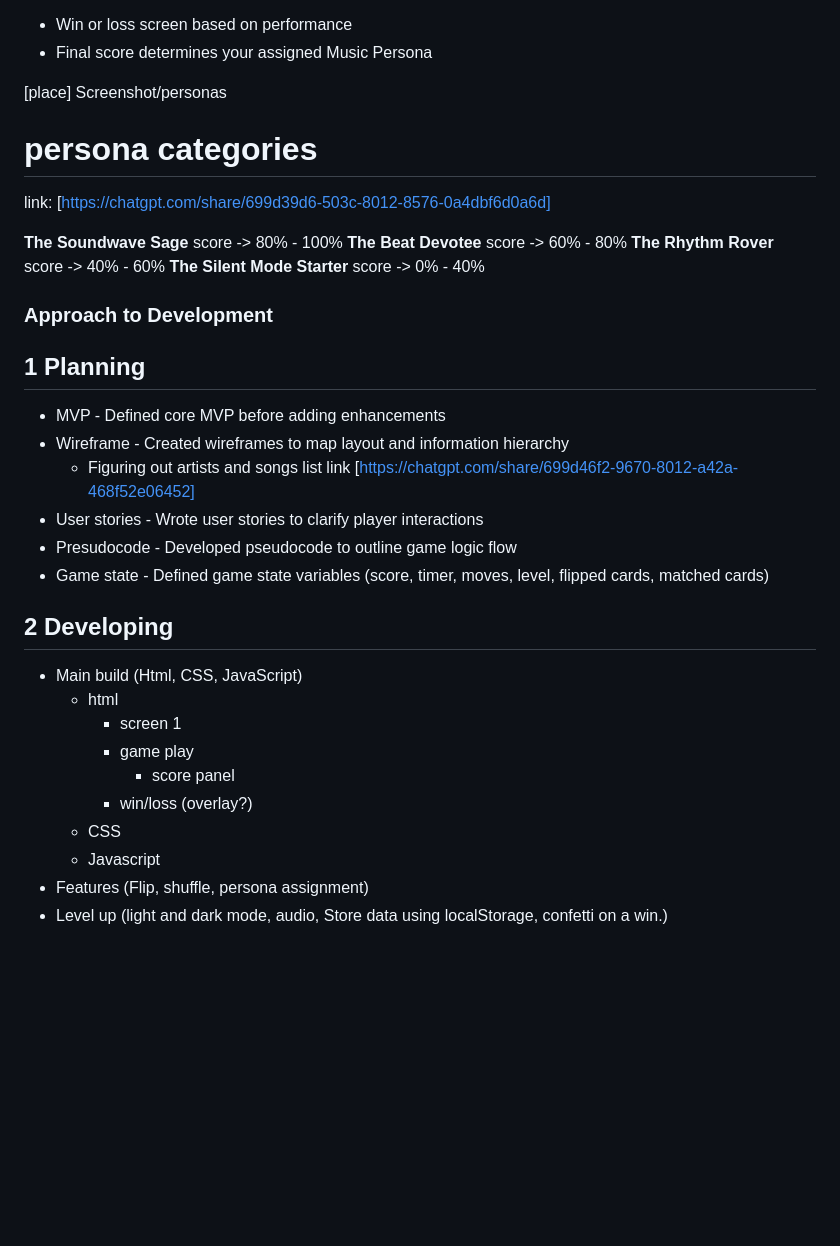
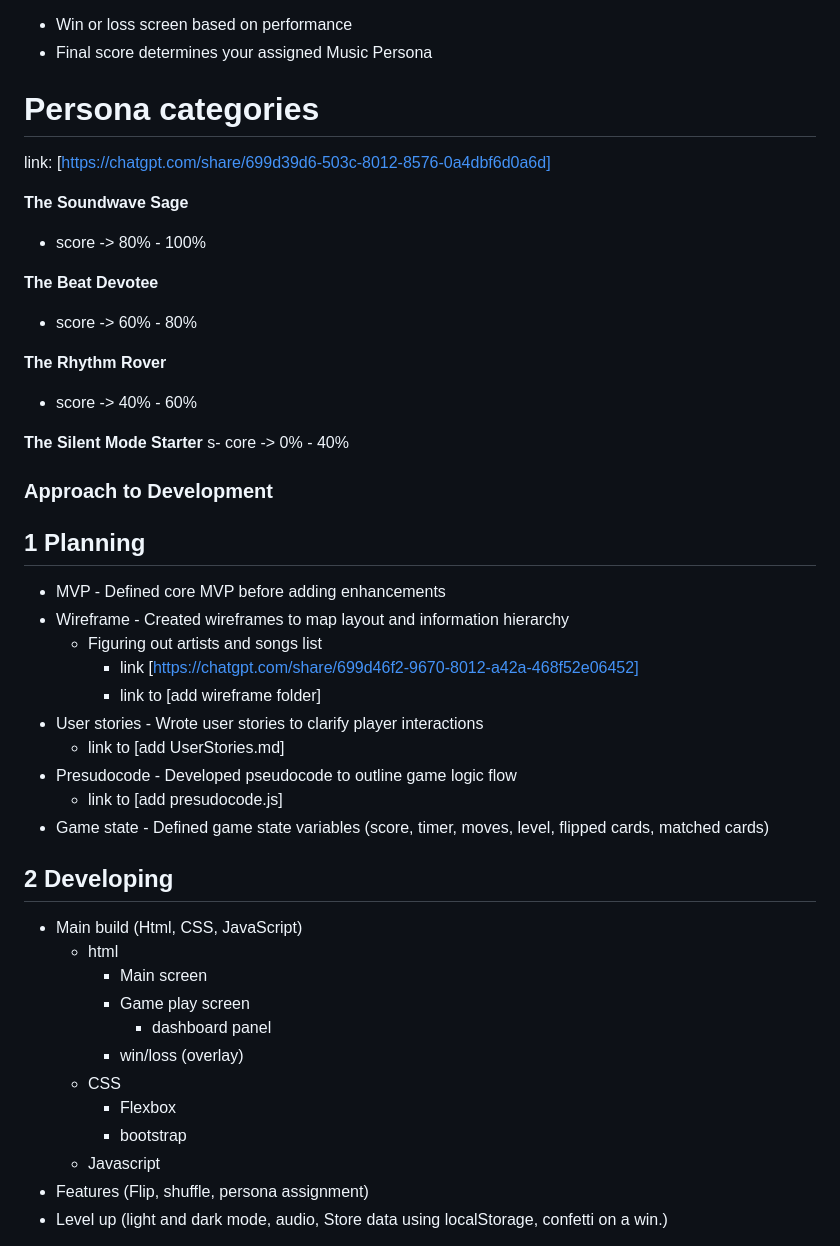
Before and after one commit to mmmdevlab/The-Flipside-Remix, a Markdown page: README.md, the part around one of its changes. Rendered like a GitHub page; blank space fills up the shorter version.

Commit message:
Update README content with tweaks

```diff
--- a/README.md
+++ b/README.md
@@ -67,20 +66,24 @@ to [place] Screenshot/how to play
 - Win or loss screen based on performance
 - Final score determines your assigned Music Persona
 
-[place] Screenshot/personas
-
-# persona categories
+# Persona categories
 
 link: [https://chatgpt.com/share/699d39d6-503c-8012-8576-0a4dbf6d0a6d]
 
 **The Soundwave Sage**
-score -> 80% - 100%
+
+- score -> 80% - 100%
+
 **The Beat Devotee**
-score -> 60% - 80%
+
+- score -> 60% - 80%
+
 **The Rhythm Rover**
-score -> 40% - 60%
+
+- score -> 40% - 60%
+
 **The Silent Mode Starter**
-score -> 0% - 40%
+s- core -> 0% - 40%
 
 ### Approach to Development
 
@@ -88,20 +91,26 @@ score -> 0% - 40%
 
 - MVP - Defined core MVP before adding enhancements
 - Wireframe - Created wireframes to map layout and information hierarchy
-  - Figuring out artists and songs list link [https://chatgpt.com/share/699d46f2-9670-8012-a42a-468f52e06452]
+  - Figuring out artists and songs list
+    - link [https://chatgpt.com/share/699d46f2-9670-8012-a42a-468f52e06452]
+    - link to [add wireframe folder]
 - User stories - Wrote user stories to clarify player interactions
+  - link to [add UserStories.md]
 - Presudocode - Developed pseudocode to outline game logic flow
+  - link to [add presudocode.js]
 - Game state - Defined game state variables (score, timer, moves, level, flipped cards, matched cards)
 
 ## 2 Developing
 
 - Main build (Html, CSS, JavaScript)
   - html
-    - screen 1
-    - game play
-      - score panel
-    - win/loss (overlay?)
+    - Main screen
+    - Game play screen
+      - dashboard panel
+    - win/loss (overlay)
   - CSS
+    - Flexbox
+    - bootstrap
   - Javascript
 - Features (Flip, shuffle, persona assignment)
 - Level up (light and dark mode, audio, Store data using localStorage, confetti on a win.)
```
Also changed, not shown: other parts of README.md (+11 -12 lines).
